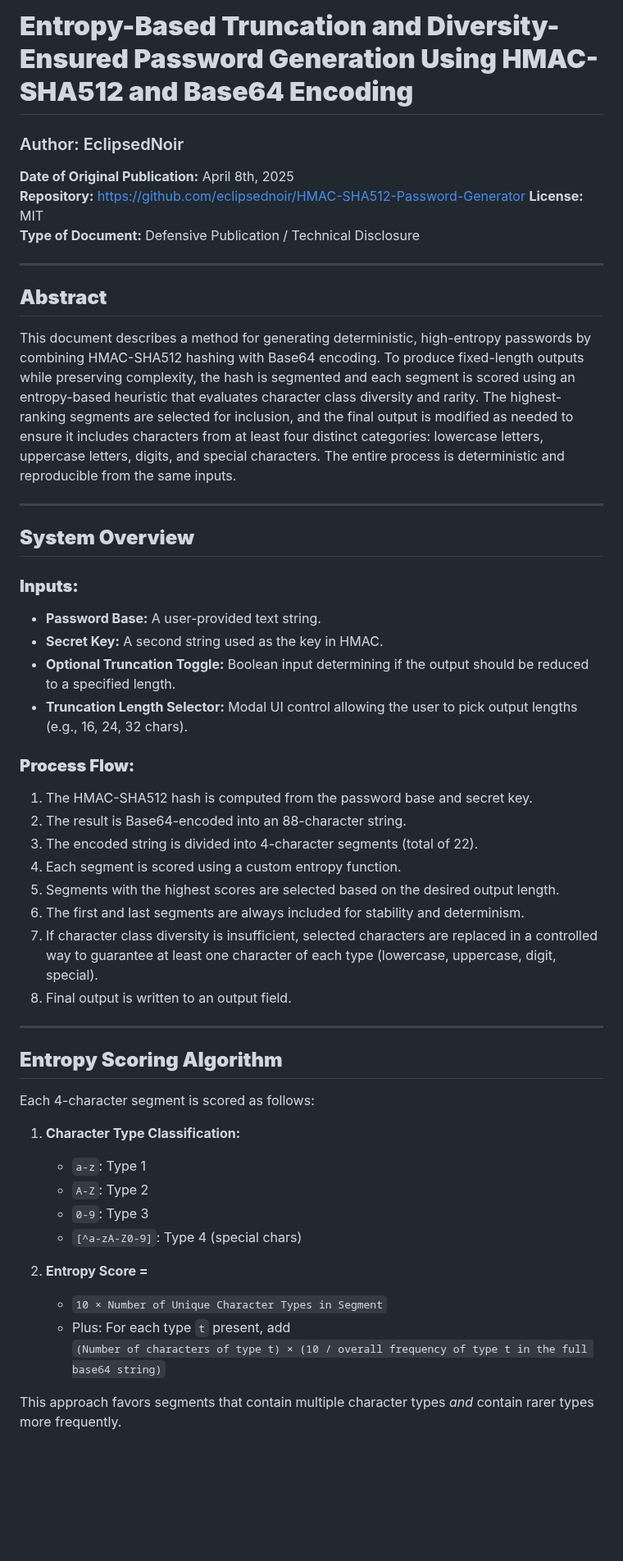
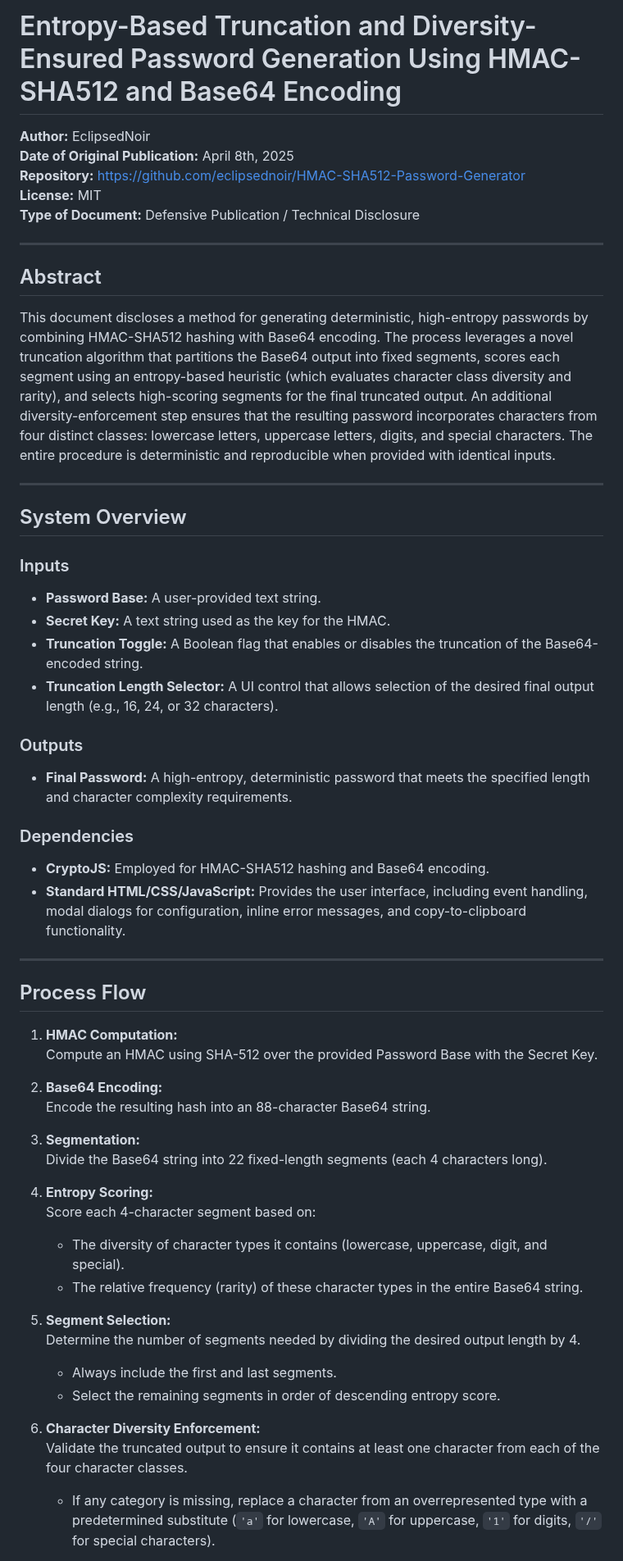
Before and after one commit to eclipsednoir/HMAC-SHA512-Password-Generator, a Markdown page: entropy-password-gen-publication.md, the part around one of its changes. Shown at 82% size. Rendered like a GitHub page; blank space fills up the shorter version.

```diff
--- a/entropy-password-gen-publication.md
+++ b/entropy-password-gen-publication.md
@@ -1,52 +1,58 @@
-# **Entropy-Based Truncation and Diversity-Ensured Password Generation Using HMAC-SHA512 and Base64 Encoding**
+# Entropy-Based Truncation and Diversity-Ensured Password Generation Using HMAC-SHA512 and Base64 Encoding
 
-### Author: EclipsedNoir
+**Author:** EclipsedNoir
 **Date of Original Publication:** April 8th, 2025
-**Repository:** https://github.com/eclipsednoir/HMAC-SHA512-Password-Generator
+**Repository:** [https://github.com/eclipsednoir/HMAC-SHA512-Password-Generator](https://github.com/eclipsednoir/HMAC-SHA512-Password-Generator)
 **License:** MIT
 **Type of Document:** Defensive Publication / Technical Disclosure
 
 ---
 
-## **Abstract**
+## Abstract
 
-This document describes a method for generating deterministic, high-entropy passwords by combining HMAC-SHA512 hashing with Base64 encoding. To produce fixed-length outputs while preserving complexity, the hash is segmented and each segment is scored using an entropy-based heuristic that evaluates character class diversity and rarity. The highest-ranking segments are selected for inclusion, and the final output is modified as needed to ensure it includes characters from at least four distinct categories: lowercase letters, uppercase letters, digits, and special characters. The entire process is deterministic and reproducible from the same inputs.
+This document discloses a method for generating deterministic, high-entropy passwords by combining HMAC-SHA512 hashing with Base64 encoding. The process leverages a novel truncation algorithm that partitions the Base64 output into fixed segments, scores each segment using an entropy-based heuristic (which evaluates character class diversity and rarity), and selects high-scoring segments for the final truncated output. An additional diversity-enforcement step ensures that the resulting password incorporates characters from four distinct classes: lowercase letters, uppercase letters, digits, and special characters. The entire procedure is deterministic and reproducible when provided with identical inputs.
 
 ---
 
-## **System Overview**
+## System Overview
 
-### **Inputs:**
+### Inputs
 - **Password Base:** A user-provided text string.
-- **Secret Key:** A second string used as the key in HMAC.
-- **Optional Truncation Toggle:** Boolean input determining if the output should be reduced to a specified length.
-- **Truncation Length Selector:** Modal UI control allowing the user to pick output lengths (e.g., 16, 24, 32 chars).
+- **Secret Key:** A text string used as the key for the HMAC.
+- **Truncation Toggle:** A Boolean flag that enables or disables the truncation of the Base64-encoded string.
+- **Truncation Length Selector:** A UI control that allows selection of the desired final output length (e.g., 16, 24, or 32 characters).
 
-### **Process Flow:**
-1. The HMAC-SHA512 hash is computed from the password base and secret key.
-2. The result is Base64-encoded into an 88-character string.
-3. The encoded string is divided into 4-character segments (total of 22).
-4. Each segment is scored using a custom entropy function.
-5. Segments with the highest scores are selected based on the desired output length.
-6. The first and last segments are always included for stability and determinism.
-7. If character class diversity is insufficient, selected characters are replaced in a controlled way to guarantee at least one character of each type (lowercase, uppercase, digit, special).
-8. Final output is written to an output field.
+### Outputs
+- **Final Password:** A high-entropy, deterministic password that meets the specified length and character complexity requirements.
+
+### Dependencies
+- **CryptoJS:** Employed for HMAC-SHA512 hashing and Base64 encoding.
+- **Standard HTML/CSS/JavaScript:** Provides the user interface, including event handling, modal dialogs for configuration, inline error messages, and copy-to-clipboard functionality.
 
 ---
 
-## **Entropy Scoring Algorithm**
+## Process Flow
 
-Each 4-character segment is scored as follows:
+1. **HMAC Computation:**
+   Compute an HMAC using SHA-512 over the provided Password Base with the Secret Key.
 
-1. **Character Type Classification:**
-   - `a-z`: Type 1
-   - `A-Z`: Type 2
-   - `0-9`: Type 3
-   - `[^a-zA-Z0-9]`: Type 4 (special chars)
+2. **Base64 Encoding:**
+   Encode the resulting hash into an 88-character Base64 string.
 
-2. **Entropy Score =**
-   - `10 × Number of Unique Character Types in Segment`
-   - Plus: For each type `t` present, add
-     `(Number of characters of type t) × (10 / overall frequency of type t in the full base64 string)`
+3. **Segmentation:**
+   Divide the Base64 string into 22 fixed-length segments (each 4 characters long).
 
-This approach favors segments that contain multiple character types *and* contain rarer types more frequently.
+4. **Entropy Scoring:**
+   Score each 4-character segment based on:
+   - The diversity of character types it contains (lowercase, uppercase, digit, and special).
+   - The relative frequency (rarity) of these character types in the entire Base64 string.
+
+5. **Segment Selection:**
+   Determine the number of segments needed by dividing the desired output length by 4.
+   - Always include the first and last segments.
+   - Select the remaining segments in order of descending entropy score.
+
+6. **Character Diversity Enforcement:**
+   Validate the truncated output to ensure it contains at least one character from each of the four character classes.
+   - If any category is missing, replace a character from an overrepresented type with a predetermined substitute (`'a'` for lowercase, `'A'` for uppercase, `'1'` for digits, `'/'` for special characters).
+
```
Also changed, not shown: other parts of entropy-password-gen-publication.md (+98 -39 lines).
